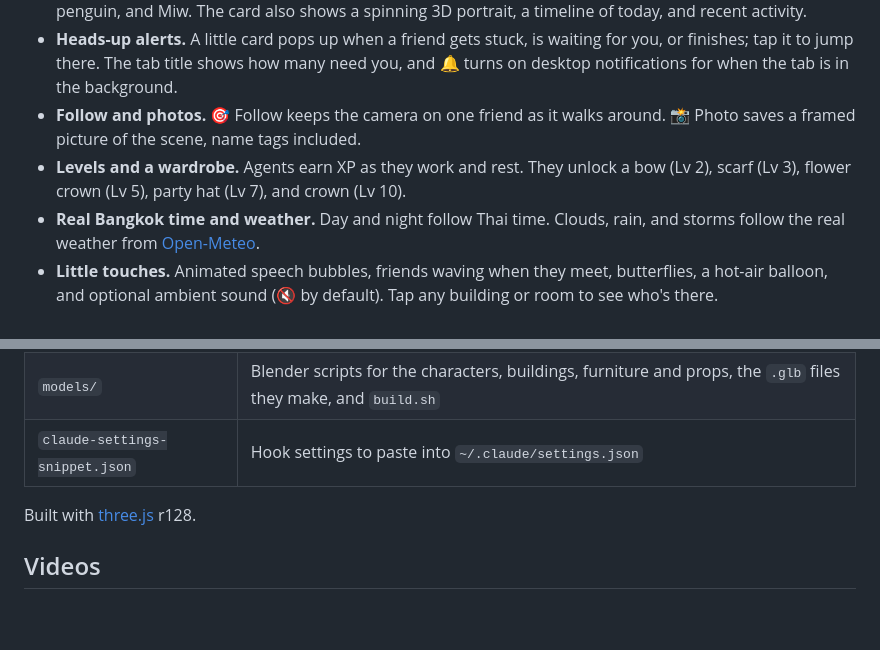
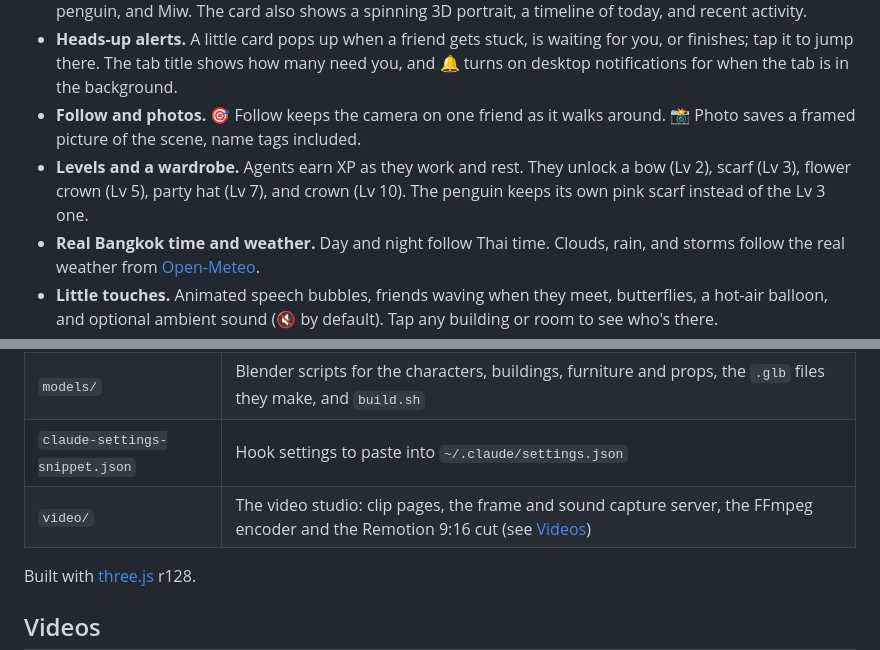
Before and after one commit to musictwo2117/MiwTown, a Markdown page: README.md, 2 parts joined by grey strips. Drawn GitHub-style; blank space fills up the shorter version.

```diff
--- a/README.md
+++ b/README.md
@@ -57,7 +58,7 @@ Characters are `models/<name>.py`; the buildings all come from `models/town.py`,
 - **Play with your agents.** Tap one to pet it, rename it, or change its look. Models: cat, bunny, bear, frog, chick, penguin, and Miw. The card also shows a spinning 3D portrait, a timeline of today, and recent activity.
 - **Heads-up alerts.** A little card pops up when a friend gets stuck, is waiting for you, or finishes; tap it to jump there. The tab title shows how many need you, and 🔔 turns on desktop notifications for when the tab is in the background.
 - **Follow and photos.** 🎯 Follow keeps the camera on one friend as it walks around. 📸 Photo saves a framed picture of the scene, name tags included.
-- **Levels and a wardrobe.** Agents earn XP as they work and rest. They unlock a bow (Lv 2), scarf (Lv 3), flower crown (Lv 5), party hat (Lv 7), and crown (Lv 10).
+- **Levels and a wardrobe.** Agents earn XP as they work and rest. They unlock a bow (Lv 2), scarf (Lv 3), flower crown (Lv 5), party hat (Lv 7), and crown (Lv 10). The penguin keeps its own pink scarf instead of the Lv 3 one.
 - **Real Bangkok time and weather.** Day and night follow Thai time. Clouds, rain, and storms follow the real weather from [Open-Meteo](https://open-meteo.com).
 - **Little touches.** Animated speech bubbles, friends waving when they meet, butterflies, a hot-air balloon, and optional ambient sound (🔇 by default). Tap any building or room to see who's there.
 
@@ -124,6 +125,7 @@ The server listens on `127.0.0.1` only, and:
 | `models.js` | Loads the Blender models, colors them per agent and plays their walk, idle and blink clips |
 | `models/` | Blender scripts for the characters, buildings, furniture and props, the `.glb` files they make, and `build.sh` |
 | `claude-settings-snippet.json` | Hook settings to paste into `~/.claude/settings.json` |
+| `video/` | The video studio: clip pages, the frame and sound capture server, the FFmpeg encoder and the Remotion 9:16 cut (see [Videos](#videos)) |
 
 Built with [three.js](https://threejs.org) r128.
 
```
Also changed, not shown: other parts of README.md (+9 -2 lines).
